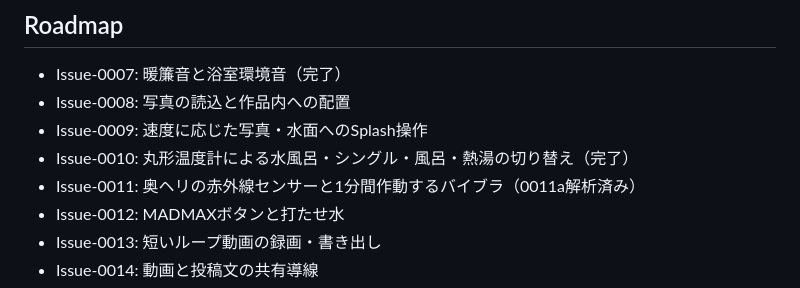
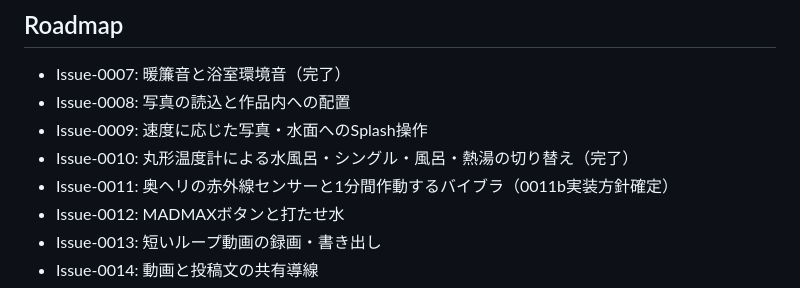
Before and after one commit to tkatochin/SplashDesigner, a Markdown page: README.md, the part around the change. Rendered like a GitHub page.

Commit message:
Plan Issue 0011 vibra implementation

```diff
--- a/README.md
+++ b/README.md
@@ -30,7 +30,7 @@ featureブランチのマージ待ちです。
 - Issue-0008: 写真の読込と作品内への配置
 - Issue-0009: 速度に応じた写真・水面へのSplash操作
 - Issue-0010: 丸形温度計による水風呂・シングル・風呂・熱湯の切り替え（完了）
-- Issue-0011: 奥ヘリの赤外線センサーと1分間作動するバイブラ（0011a解析済み）
+- Issue-0011: 奥ヘリの赤外線センサーと1分間作動するバイブラ（0011b実装方針確定）
 - Issue-0012: MADMAXボタンと打たせ水
 - Issue-0013: 短いループ動画の録画・書き出し
 - Issue-0014: 動画と投稿文の共有導線
```
Also changed, not shown: ARCHITECTURE.md (+32 -2 lines).
